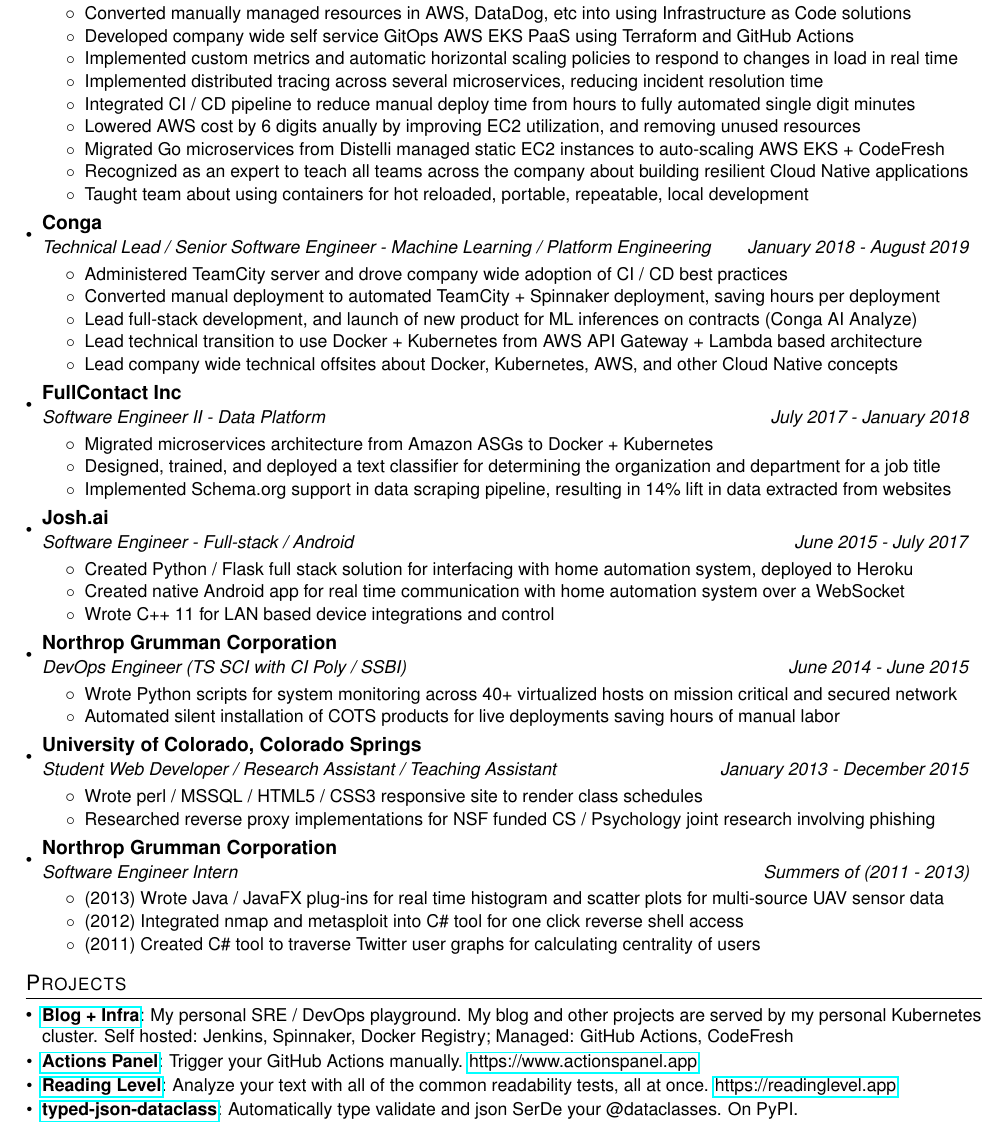
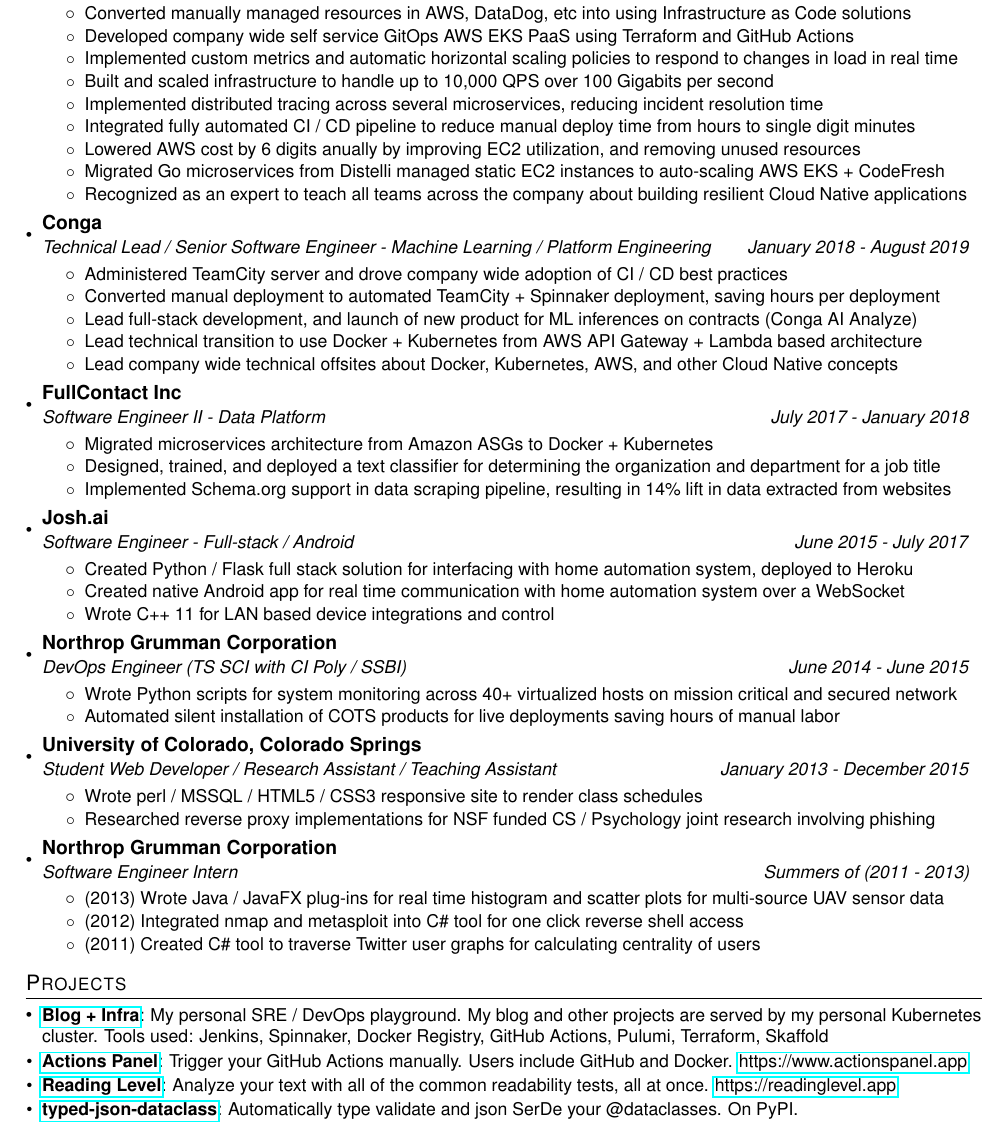
Before and after one commit to abatilo/resume, a LaTeX CV (resume.tex): part of the page, cut so that both start at the same text. Compiled offline with pdfLaTeX.

Commit message:
Update resume

```diff
--- a/resume.tex
+++ b/resume.tex
@@ -98,12 +98,12 @@
         \resumeItemNoBold {Converted manually managed resources in AWS, DataDog, etc into using Infrastructure as Code solutions}
         \resumeItemNoBold {Developed company wide self service GitOps AWS EKS PaaS using Terraform and GitHub Actions}
         \resumeItemNoBold {Implemented custom metrics and automatic horizontal scaling policies to respond to changes in load in real time}
+        \resumeItemNoBold {Built and scaled infrastructure to handle up to 10,000 QPS over 100 Gigabits per second}
         \resumeItemNoBold {Implemented distributed tracing across several microservices, reducing incident resolution time}
-        \resumeItemNoBold {Integrated CI / CD pipeline to reduce manual deploy time from hours to fully automated single digit minutes}
+        \resumeItemNoBold {Integrated fully automated CI / CD pipeline to reduce manual deploy time from hours to single digit minutes}
         \resumeItemNoBold {Lowered AWS cost by 6 digits anually by improving EC2 utilization, and removing unused resources}
         \resumeItemNoBold {Migrated Go microservices from Distelli managed static EC2 instances to auto-scaling AWS EKS + CodeFresh}
         \resumeItemNoBold {Recognized as an expert to teach all teams across the company about building resilient Cloud Native applications}
-        \resumeItemNoBold {Taught team about using containers for hot reloaded, portable, repeatable, local development}
 
         % \resumeItemNoBold {Placeholder, there's room for more bullets without going to two pages}
         % \resumeItemNoBold {Placeholder, there's room for more bullets without going to two pages}
@@ -176,10 +176,9 @@
   \resumeSubHeadingListStart
   \resumeSubItem{\href{https://www.aaronbatilo.dev}{Blog + Infra}}
     {My personal SRE / DevOps playground. My blog and other projects are served by my
-      personal Kubernetes cluster. Self hosted: Jenkins,
-      Spinnaker, Docker Registry; Managed: GitHub Actions, CodeFresh}
+      personal Kubernetes cluster. Tools used: Jenkins, Spinnaker, Docker Registry, GitHub Actions, Pulumi, Terraform, Skaffold}
   \resumeSubItem{\href{https://www.actionspanel.app}{Actions Panel}}
-    {Trigger your GitHub Actions manually.
+  {Trigger your GitHub Actions manually. Users include GitHub and Docker.
       \href{https://www.actionspanel.app}{https://www.actionspanel.app}}
   \resumeSubItem{\href{https://www.readinglevel.app}{Reading Level}}
     {Analyze your text with all of the common readability tests, all at once.
```
Also changed, not shown: resume.pdf, resume.png.
